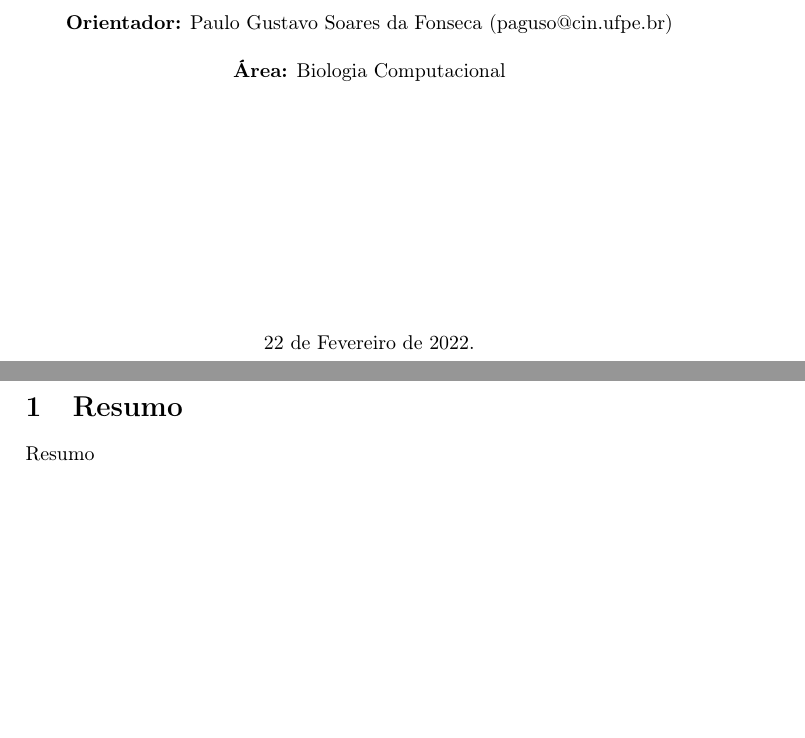
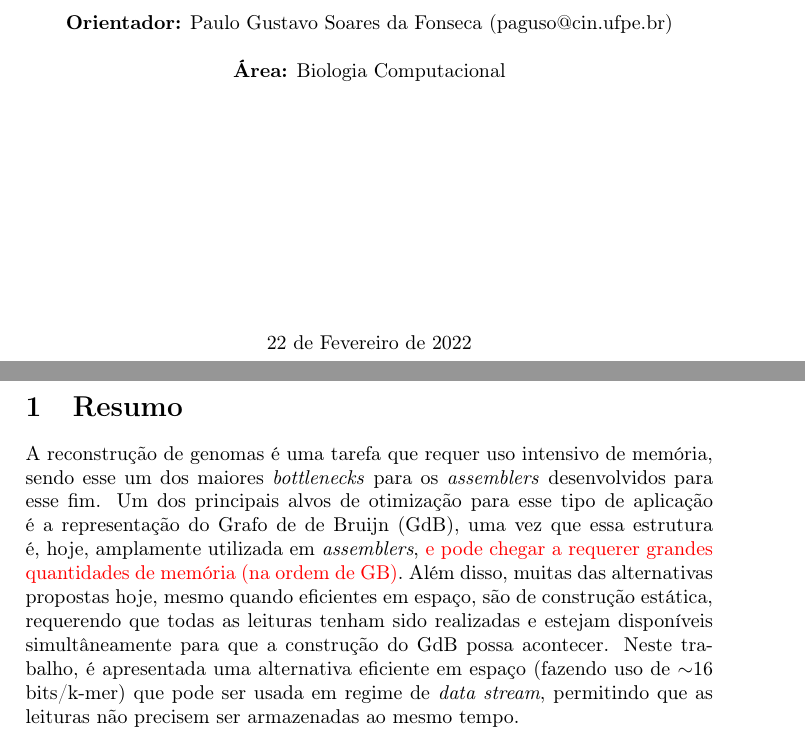
Before and after one commit to AugustoQueiroz/TCC-asq, a LaTeX document (paper/proposta/main.tex, which reads paper/proposta/abstract.tex, paper/proposta/cover.tex): two parts of pages 1 and 2 of 5, joined at a grey line, cut so that both start at the same text, the shorter picture padded with empty space. Compiled offline with pdfLaTeX.

Commit message:
Primeira versão do resumo

```diff
--- a/paper/proposta/abstract.tex
+++ b/paper/proposta/abstract.tex
@@ -1,3 +1,11 @@
 \section{Resumo}
 
-Resumo
+A reconstrução de genomas é uma tarefa que requer uso intensivo de memória,
+sendo esse um dos maiores \emph{bottlenecks} para os \emph{assemblers} desenvolvidos para esse fim.
+Um dos principais alvos de otimização para esse tipo de aplicação é a representação do Grafo de de Bruijn (GdB),
+uma vez que essa estrutura é, hoje, amplamente utilizada em \emph{assemblers}, \color{red}e pode chegar a requerer grandes
+quantidades de memória (na ordem de GB)\color{black}. Além disso, muitas das alternativas propostas hoje,
+mesmo quando eficientes em espaço, são de construção estática, requerendo que todas as leituras tenham sido realizadas e
+estejam disponíveis simultâneamente para que a construção do GdB possa acontecer. Neste trabalho, é apresentada uma alternativa
+eficiente em espaço (fazendo uso de $\sim$16 bits/k-mer) que pode ser usada em regime de \emph{data stream},
+permitindo que as leituras não precisem ser armazenadas ao mesmo tempo.
--- a/paper/proposta/cover.tex
+++ b/paper/proposta/cover.tex
@@ -25,7 +25,7 @@
 
 \vspace{4cm}
 \begin{center}
-    22 de Fevereiro de 2022.
+    22 de Fevereiro de 2022
 \end{center}
 
 \thispagestyle{empty}
--- a/paper/proposta/main.tex
+++ b/paper/proposta/main.tex
@@ -13,6 +13,7 @@
 \usepackage{verbatim}
 \usepackage{float}
 \usepackage{csquotes}
+\usepackage{xcolor}
 
 %% \addbibresource{library.bib}
 
```
Also changed, not shown: paper/proposta/main.pdf, 1 other file.
